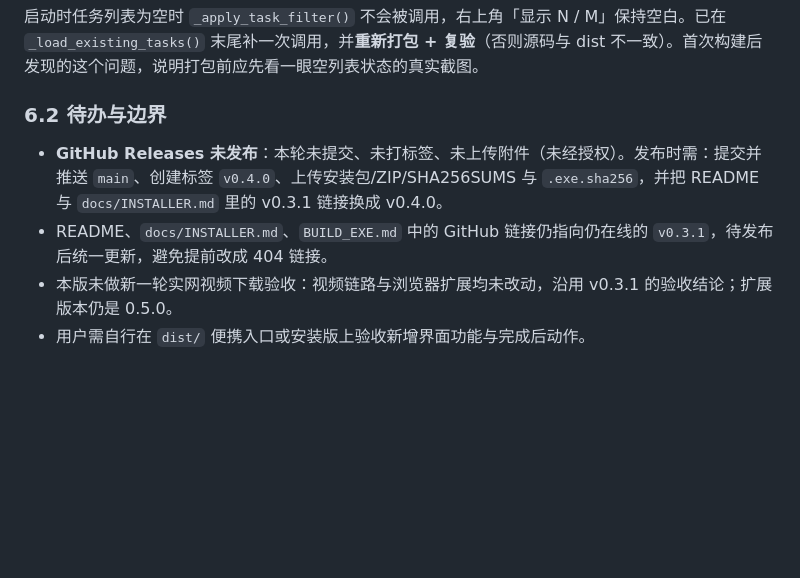
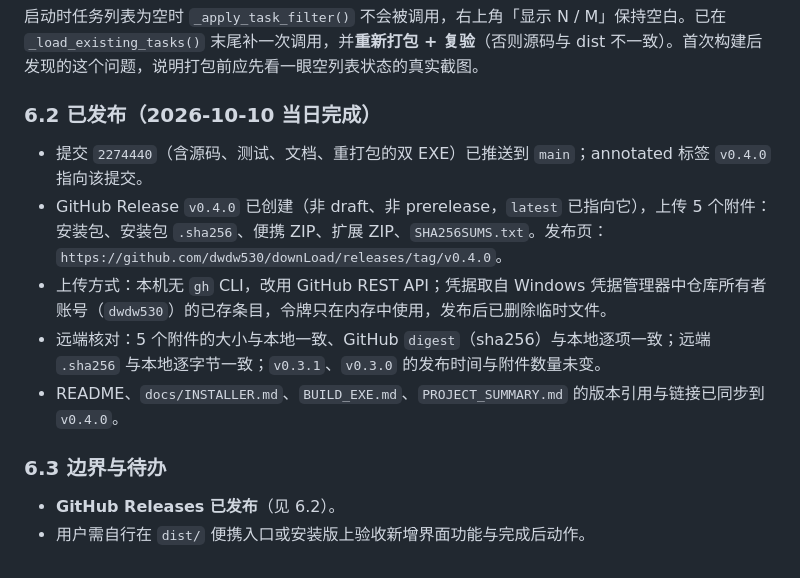
Before and after one commit to dwdw530/downLoad, a Markdown page: docs/context-sessions/20261010-2025-IDM界面借鉴四项改进.md, the part around the change. Rendered like a GitHub page; blank space fills up the shorter version.

Commit message:
记录 v0.4.0 发布结果：标签、Release 附件与远端校验证据

```diff
--- a/docs/context-sessions/20261010-2025-IDM界面借鉴四项改进.md
+++ b/docs/context-sessions/20261010-2025-IDM界面借鉴四项改进.md
@@ -135,9 +135,15 @@ SHA256：
 
 启动时任务列表为空时 `_apply_task_filter()` 不会被调用，右上角「显示 N / M」保持空白。已在 `_load_existing_tasks()` 末尾补一次调用，并**重新打包 + 复验**（否则源码与 dist 不一致）。首次构建后发现的这个问题，说明打包前应先看一眼空列表状态的真实截图。
 
-### 6.2 待办与边界
+### 6.2 已发布（2026-10-10 当日完成）
 
-- **GitHub Releases 未发布**：本轮未提交、未打标签、未上传附件（未经授权）。发布时需：提交并推送 `main`、创建标签 `v0.4.0`、上传安装包/ZIP/SHA256SUMS 与 `.exe.sha256`，并把 README 与 `docs/INSTALLER.md` 里的 v0.3.1 链接换成 v0.4.0。
-- README、`docs/INSTALLER.md`、`BUILD_EXE.md` 中的 GitHub 链接仍指向仍在线的 `v0.3.1`，待发布后统一更新，避免提前改成 404 链接。
-- 本版未做新一轮实网视频下载验收：视频链路与浏览器扩展均未改动，沿用 v0.3.1 的验收结论；扩展版本仍是 0.5.0。
+- 提交 `2274440`（含源码、测试、文档、重打包的双 EXE）已推送到 `main`；annotated 标签 `v0.4.0` 指向该提交。
+- GitHub Release `v0.4.0` 已创建（非 draft、非 prerelease，`latest` 已指向它），上传 5 个附件：安装包、安装包 `.sha256`、便携 ZIP、扩展 ZIP、`SHA256SUMS.txt`。发布页：`https://github.com/dwdw530/downLoad/releases/tag/v0.4.0`。
+- 上传方式：本机无 `gh` CLI，改用 GitHub REST API；凭据取自 Windows 凭据管理器中仓库所有者账号（`dwdw530`）的已存条目，令牌只在内存中使用，发布后已删除临时文件。
+- 远端核对：5 个附件的大小与本地一致、GitHub `digest`（sha256）与本地逐项一致；远端 `.sha256` 与本地逐字节一致；`v0.3.1`、`v0.3.0` 的发布时间与附件数量未变。
+- README、`docs/INSTALLER.md`、`BUILD_EXE.md`、`PROJECT_SUMMARY.md` 的版本引用与链接已同步到 `v0.4.0`。
+
+### 6.3 边界与待办
+
+- **GitHub Releases 已发布**（见 6.2）。
 - 用户需自行在 `dist/` 便携入口或安装版上验收新增界面功能与完成后动作。
```
Also changed, not shown: 1 other file.
